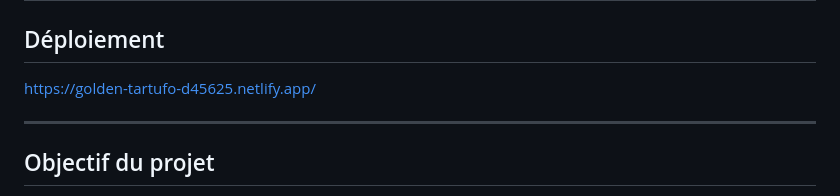
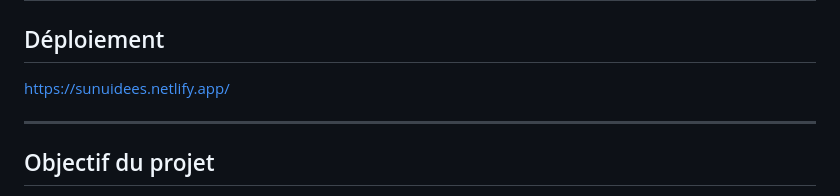
Before and after one commit to Dadowatt/Boite_a_idees-DOM_et_LocalStorage, a Markdown page: README.md, the part around the change. Drawn GitHub-style.

Commit message:
mis à jour du lien du site déployé sur le README

```diff
--- a/README.md
+++ b/README.md
@@ -11,7 +11,7 @@ Le projet a été réalisé dans le cadre d'un brief pédagogique portant sur la
 
 ## Déploiement
 
-https://golden-tartufo-d45625.netlify.app/
+https://sunuidees.netlify.app/
 
 ---
 
```
